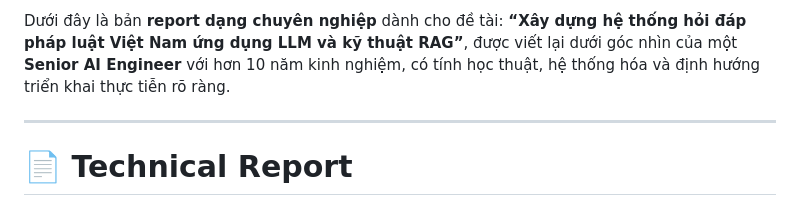
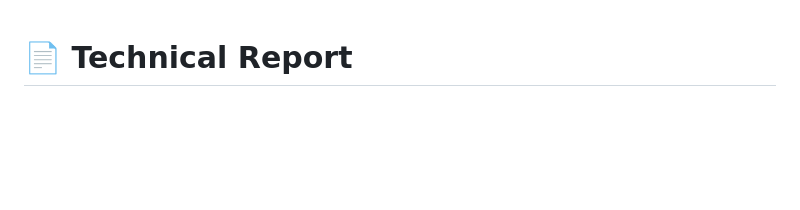
Before and after one commit to ZeusCoderBE/Khoa_Luan_Tot_Nghiep_Agentic_RAG, a Markdown page: README.md, the part around the change. Drawn GitHub-style; blank space fills up the shorter version.

```diff
--- a/README.md
+++ b/README.md
@@ -1,6 +1,4 @@
-Dưới đây là bản **report dạng chuyên nghiệp** dành cho đề tài: **“Xây dựng hệ thống hỏi đáp pháp luật Việt Nam ứng dụng LLM và kỹ thuật RAG”**, được viết lại dưới góc nhìn của một **Senior AI Engineer** với hơn 10 năm kinh nghiệm, có tính học thuật, hệ thống hóa và định hướng triển khai thực tiễn rõ ràng.
 
----
 
 # 📄 **Technical Report**
 
```
